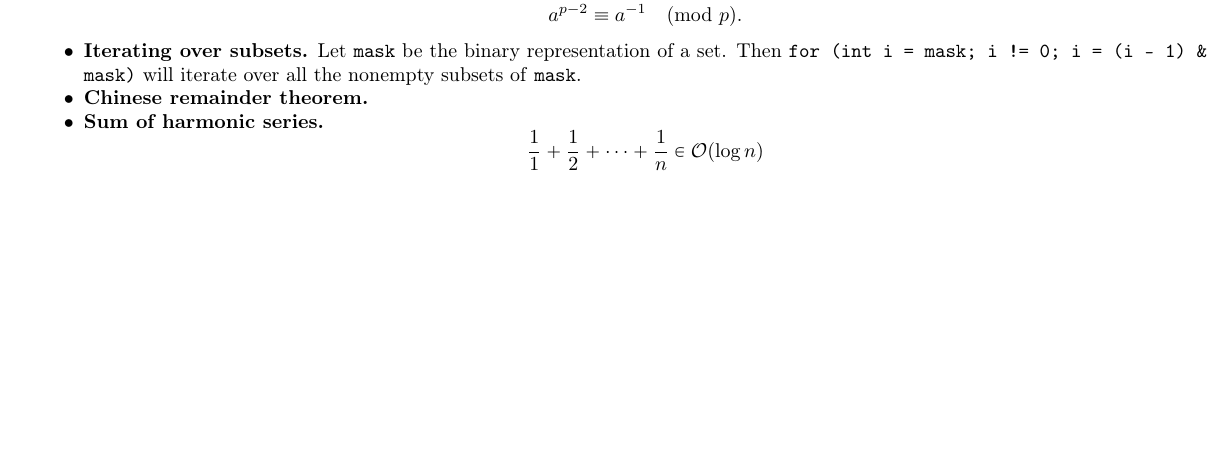
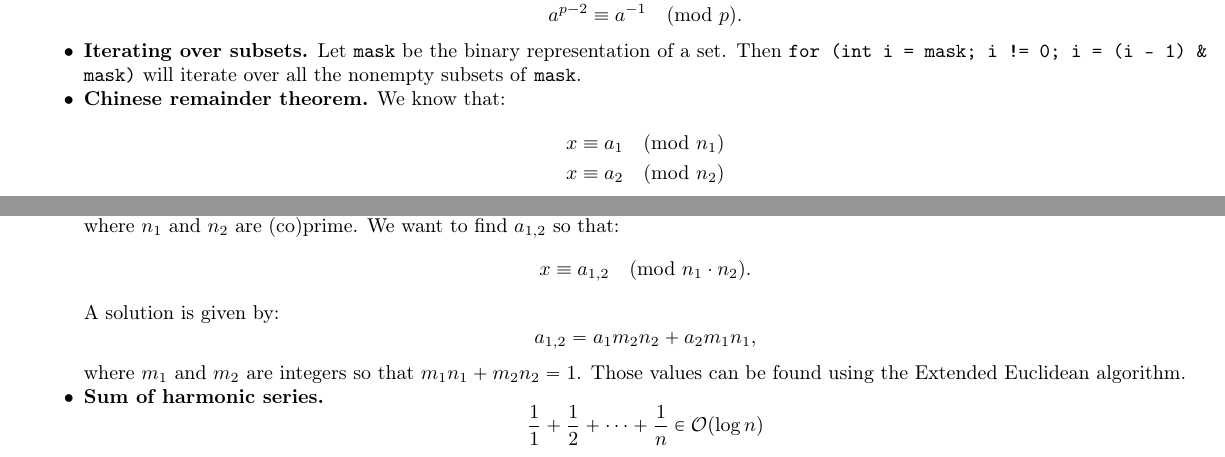
Before and after one commit to quartzcream/tartu_icpc, a LaTeX document (codebook.tex): part of page 12 of 13 before the commit and two parts of pages 12 and 13 of 13 after it, the two joined at a grey line, cut so that both start at the same text, the shorter picture padded with empty space. Compiled offline with pdfLaTeX.

Commit message:
Some reformatting

```diff
--- a/codebook.tex
+++ b/codebook.tex
@@ -889,7 +889,21 @@ public:
 \item \textbf{Iterating over subsets.} Let \texttt{mask} be the binary representation
   of a set. Then \texttt{for (int i = mask; i != 0; i = (i - 1) \& mask)} will iterate
   over all the nonempty subsets of \texttt{mask}.
-\item \textbf{Chinese remainder theorem.}
+\item \textbf{Chinese remainder theorem.} We know that:
+  \begin{align*}
+    x &\equiv a_1 \pmod{n_1} \\
+    x &\equiv a_2 \pmod{n_2}
+  \end{align*}
+  where $n_1$ and $n_2$ are (co)prime. We want to find $a_{1, 2}$ so that:
+  \begin{equation*}
+    x \equiv a_{1, 2} \pmod{n_1 \cdot n_2}.
+  \end{equation*}
+  A solution is given by:
+  \begin{equation*}
+    a_{1, 2} = a_1 m_2 n_2 + a_2 m_1 n_1,
+  \end{equation*}
+  where $m_1$ and $m_2$ are integers so that $m_1 n_1 + m_2 n_2 = 1$. Those
+  values can be found using the Extended Euclidean algorithm.
 \item \textbf{Sum of harmonic series.}
   \begin{equation*}
      \frac11 + \frac12 + \dots + \frac1n \in \mathcal{O}(\log n)
```
Also changed, not shown: footer.tex (+16 -2 lines), codebook.pdf, codebook.tex (2 more changed lines).
